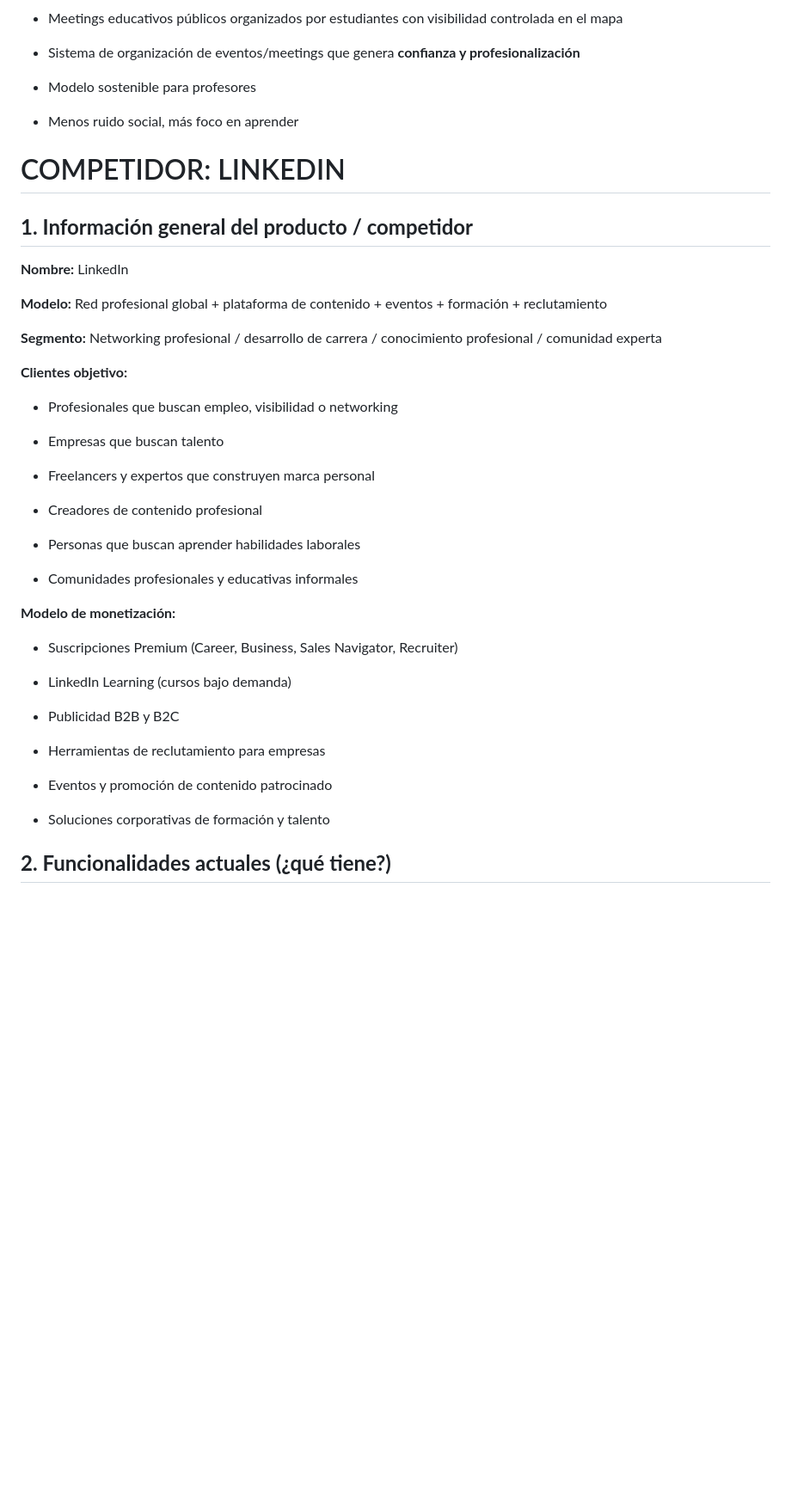
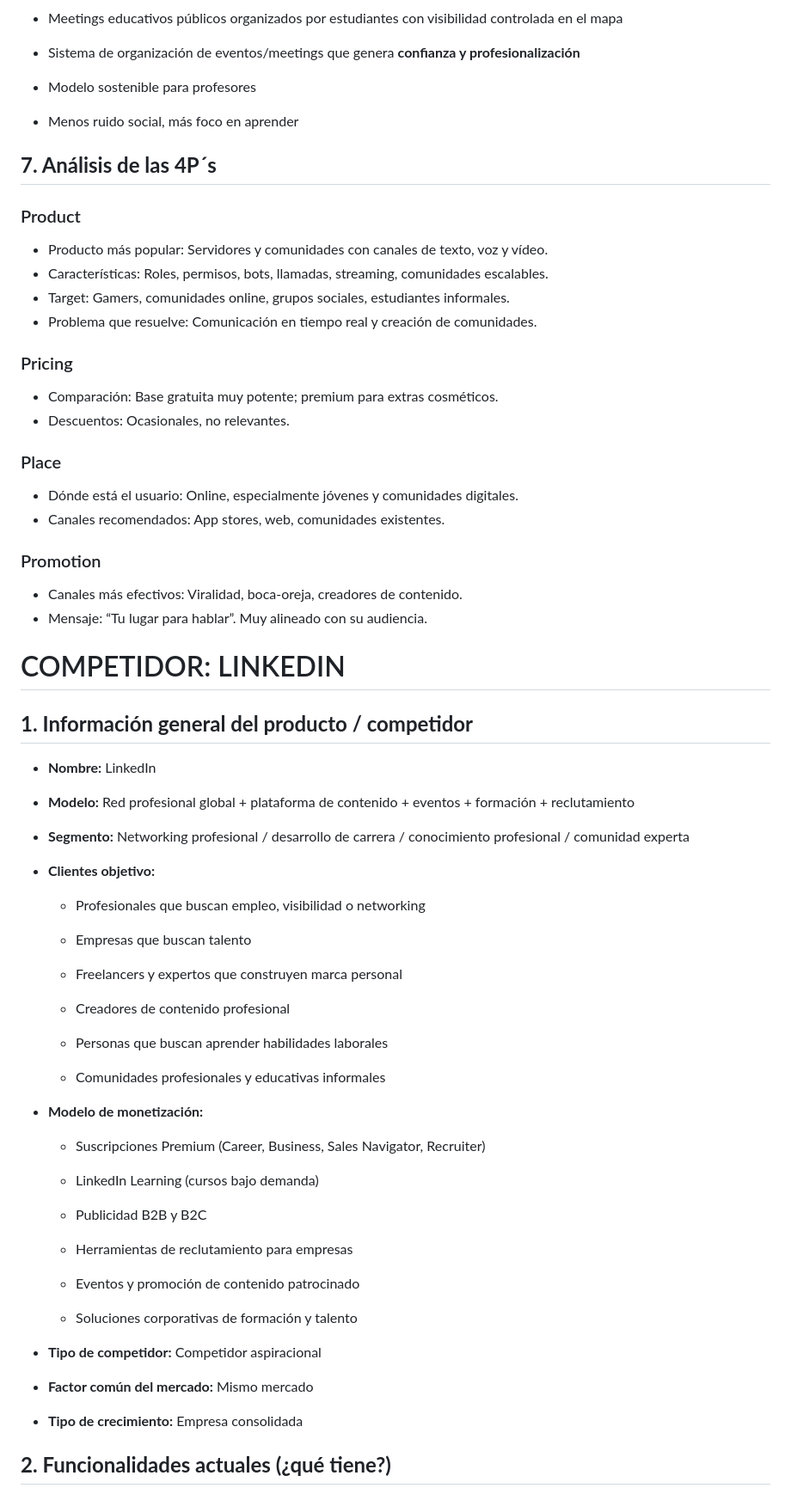
Before and after one commit to ManuelAB09/ISPP, a Markdown page: docs/Sprint 0/Análisis de Competencias.md, the part around one of its changes. Shown at 86% size. Rendered like a GitHub page; blank space fills up the shorter version.

Commit message:
docs: Mejora del análisis de competencias para seguir la píldora teórica

```diff
--- a/docs/Sprint 0/Análisis de Competencias.md
+++ b/docs/Sprint 0/Análisis de Competencias.md
@@ -220,43 +242,68 @@ Puntos clave destacados de mejora
 
 * Menos ruido social, más foco en aprender
 
+## **7. Análisis de las 4P´s**
+
+### Product
+ - Producto más popular: Servidores y comunidades con canales de texto, voz y vídeo.
+ - Características: Roles, permisos, bots, llamadas, streaming, comunidades escalables.
+ - Target: Gamers, comunidades online, grupos sociales, estudiantes informales.
+ - Problema que resuelve: Comunicación en tiempo real y creación de comunidades.
+
+### Pricing
+ - Comparación: Base gratuita muy potente; premium para extras cosméticos.
+ - Descuentos: Ocasionales, no relevantes.
+
+### Place
+ - Dónde está el usuario: Online, especialmente jóvenes y comunidades digitales.
+ - Canales recomendados: App stores, web, comunidades existentes.
+
+### Promotion
+ - Canales más efectivos: Viralidad, boca‑oreja, creadores de contenido.
+ - Mensaje: “Tu lugar para hablar”. Muy alineado con su audiencia.
+
+
 # COMPETIDOR: LINKEDIN
 
 ## **1\. Información general del producto / competidor**
 
-**Nombre:** LinkedIn
+* **Nombre:** LinkedIn
 
-**Modelo:** Red profesional global \+ plataforma de contenido \+ eventos \+ formación \+ reclutamiento
+* **Modelo:** Red profesional global \+ plataforma de contenido \+ eventos \+ formación \+ reclutamiento
 
-**Segmento:** Networking profesional / desarrollo de carrera / conocimiento profesional / comunidad experta
+* **Segmento:** Networking profesional / desarrollo de carrera / conocimiento profesional / comunidad experta
 
-**Clientes objetivo:**
+* **Clientes objetivo:**
 
-* Profesionales que buscan empleo, visibilidad o networking
+  * Profesionales que buscan empleo, visibilidad o networking
 
-* Empresas que buscan talento
+  * Empresas que buscan talento
 
-* Freelancers y expertos que construyen marca personal
+  * Freelancers y expertos que construyen marca personal
 
-* Creadores de contenido profesional
+  * Creadores de contenido profesional
 
-* Personas que buscan aprender habilidades laborales
+  * Personas que buscan aprender habilidades laborales
 
-* Comunidades profesionales y educativas informales
+  * Comunidades profesionales y educativas informales
 
-**Modelo de monetización:**
+* **Modelo de monetización:**
 
-* Suscripciones Premium (Career, Business, Sales Navigator, Recruiter)
+  * Suscripciones Premium (Career, Business, Sales Navigator, Recruiter)
 
-* LinkedIn Learning (cursos bajo demanda)
+  * LinkedIn Learning (cursos bajo demanda)
 
-* Publicidad B2B y B2C
+  * Publicidad B2B y B2C
 
-* Herramientas de reclutamiento para empresas
+  * Herramientas de reclutamiento para empresas
 
-* Eventos y promoción de contenido patrocinado
+  * Eventos y promoción de contenido patrocinado
 
-* Soluciones corporativas de formación y talento
+  * Soluciones corporativas de formación y talento
+* **Tipo de competidor:** Competidor aspiracional
+* **Factor común del mercado:** Mismo mercado
+* **Tipo de crecimiento:** Empresa consolidada
+
 
 ## **2\. Funcionalidades actuales (¿qué tiene?)**
 
```
Also changed, not shown: other parts of docs/Sprint 0/Análisis de Competencias.md (+117 -0 lines).
